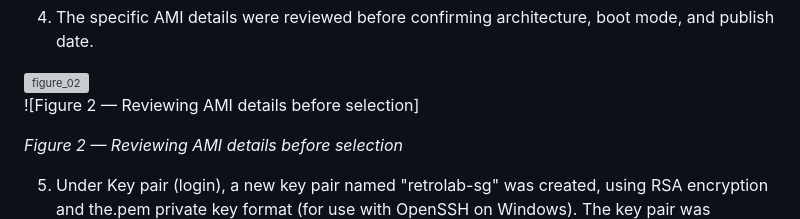
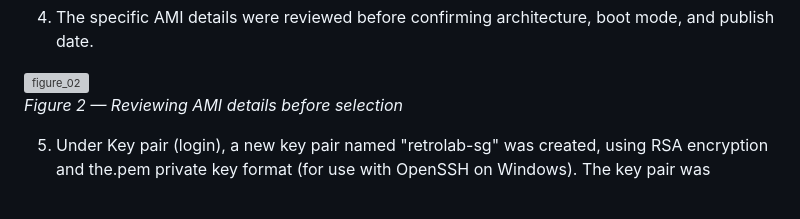
Before and after one commit to Tmdoshi/RetroLab, a Markdown page: README.md, the part around one of its changes. Drawn GitHub-style; grey boxes are pictures that could not be loaded.

```diff
--- a/README.md
+++ b/README.md
@@ -57,8 +57,6 @@ The application is hosted on an AWS EC2 instance, configured manually via SSH no
 
 <img width="1915" height="921" alt="figure_02" src="https://github.com/user-attachments/assets/a06eafb3-9613-463a-9c8a-5b11581595ac" />
 
-![Figure 2 — Reviewing AMI details before selection]
-
 *Figure 2 — Reviewing AMI details before selection*
 
 5. Under Key pair (login), a new key pair named "retrolab-sg" was created, using RSA encryption and the.pem private key format (for use with OpenSSH on Windows). The key pair was downloaded and stored securely, as it would be needed for every future SSH connection.
```
Also changed, not shown: other parts of README.md (+8 -4 lines).
